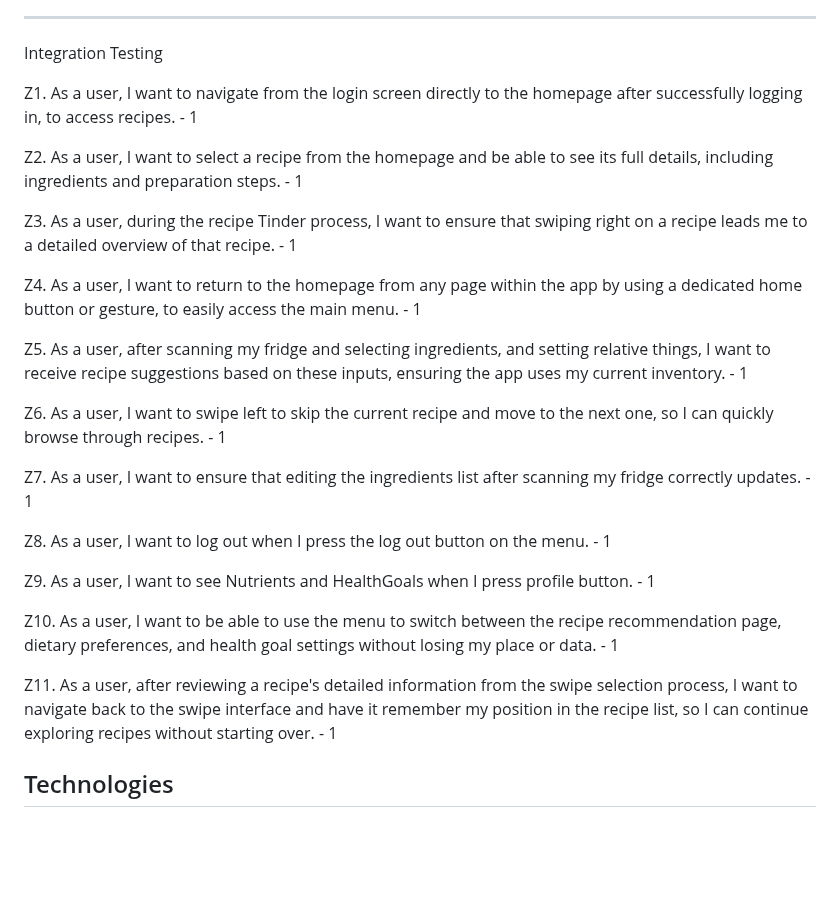
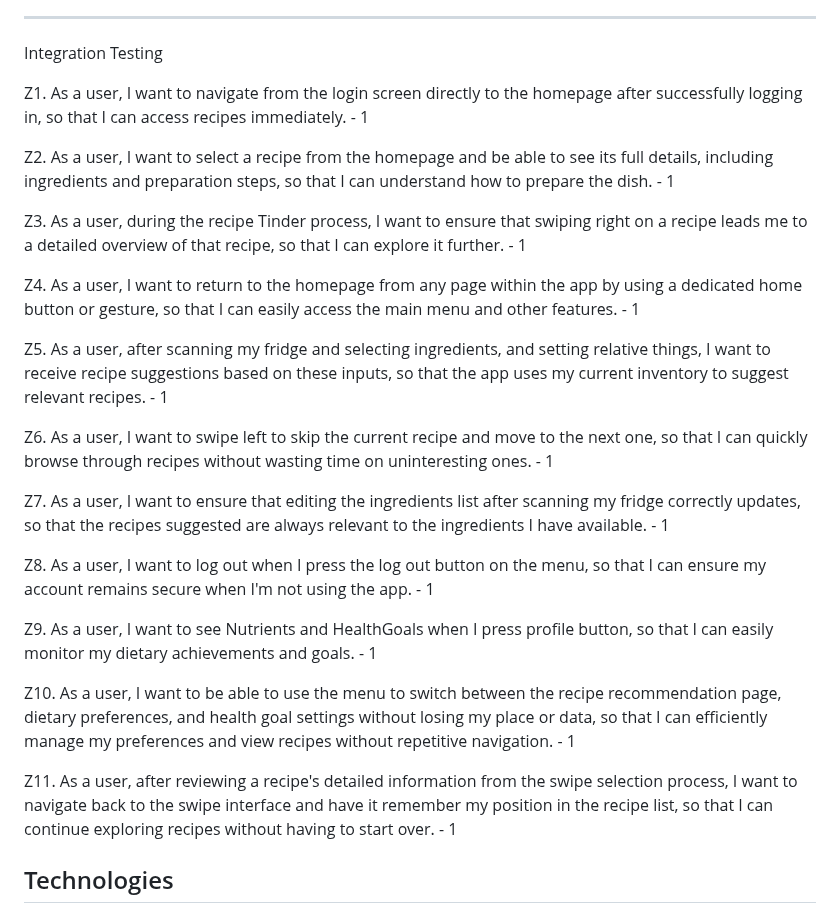
Before and after one commit to boykin345/food-ai-app, a Markdown page: README.md, the part around the change. GitHub-like rendering; blank space fills up the shorter version.

Commit message:
Add so that in user stories

```diff
--- a/README.md
+++ b/README.md
@@ -155,28 +155,27 @@ N2. As an app user, I want to be able to see an accounts icon, so that I can nav
 Integration Testing
 
 
-Z1. As a user, I want to navigate from the login screen directly to the homepage after successfully logging in, to access recipes. - 1
+Z1. As a user, I want to navigate from the login screen directly to the homepage after successfully logging in, so that I can access recipes immediately. - 1
 
-Z2. As a user, I want to select a recipe from the homepage and be able to see its full details, including ingredients and preparation steps. - 1
+Z2. As a user, I want to select a recipe from the homepage and be able to see its full details, including ingredients and preparation steps, so that I can understand how to prepare the dish. - 1
 
-Z3. As a user, during the recipe Tinder process, I want to ensure that swiping right on a recipe leads me to a detailed overview of that recipe. - 1
+Z3. As a user, during the recipe Tinder process, I want to ensure that swiping right on a recipe leads me to a detailed overview of that recipe, so that I can explore it further. - 1
 
-Z4. As a user, I want to return to the homepage from any page within the app by using a dedicated home button or gesture, to easily access the main menu. - 1
+Z4. As a user, I want to return to the homepage from any page within the app by using a dedicated home button or gesture, so that I can easily access the main menu and other features. - 1
 
-Z5. As a user, after scanning my fridge and selecting ingredients, and setting relative things, I want to receive recipe suggestions based on these inputs, ensuring the app uses my current inventory. - 1
+Z5. As a user, after scanning my fridge and selecting ingredients, and setting relative things, I want to receive recipe suggestions based on these inputs, so that the app uses my current inventory to suggest relevant recipes. - 1
 
-Z6. As a user, I want to swipe left to skip the current recipe and move to the next one, so I can quickly browse through recipes. - 1
+Z6. As a user, I want to swipe left to skip the current recipe and move to the next one, so that I can quickly browse through recipes without wasting time on uninteresting ones. - 1
 
-Z7. As a user, I want to ensure that editing the ingredients list after scanning my fridge correctly updates. - 1
+Z7. As a user, I want to ensure that editing the ingredients list after scanning my fridge correctly updates, so that the recipes suggested are always relevant to the ingredients I have available. - 1
 
-Z8. As a user, I want to log out when I press the log out button on the menu. - 1
+Z8. As a user, I want to log out when I press the log out button on the menu, so that I can ensure my account remains secure when I'm not using the app. - 1
 
-Z9. As a user, I want to see Nutrients and HealthGoals when I press profile button. - 1
+Z9. As a user, I want to see Nutrients and HealthGoals when I press profile button, so that I can easily monitor my dietary achievements and goals. - 1
 
-Z10. As a user, I want to be able to use the menu to switch between the recipe recommendation page, dietary preferences, and health goal settings without losing my place or data. - 1
+Z10. As a user, I want to be able to use the menu to switch between the recipe recommendation page, dietary preferences, and health goal settings without losing my place or data, so that I can efficiently manage my preferences and view recipes without repetitive navigation. - 1
 
-Z11. As a user, after reviewing a recipe's detailed information from the swipe selection process, I want to navigate back to the swipe interface and have it remember my position in the recipe list, so I can continue exploring recipes without starting over. - 1
-
+Z11. As a user, after reviewing a recipe's detailed information from the swipe selection process, I want to navigate back to the swipe interface and have it remember my position in the recipe list, so that I can continue exploring recipes without having to start over. - 1
 
 
 
```
